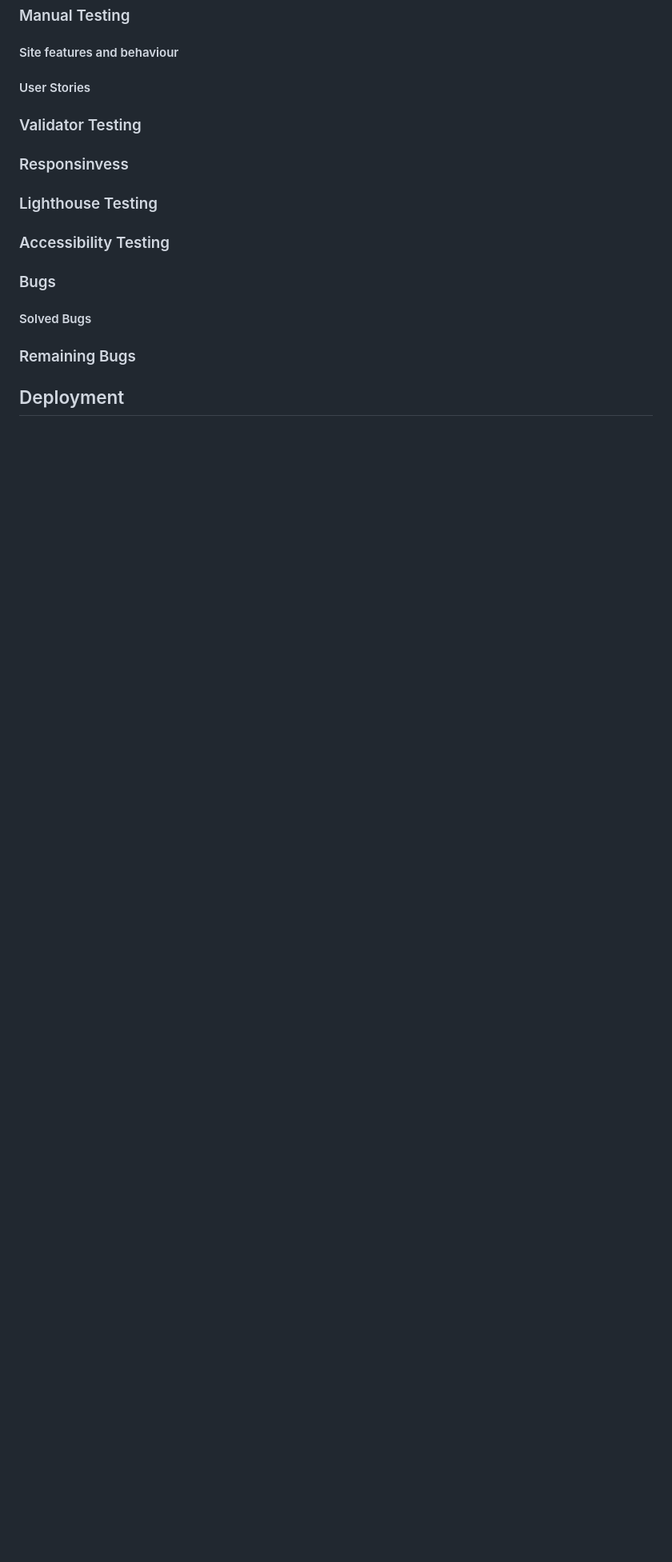
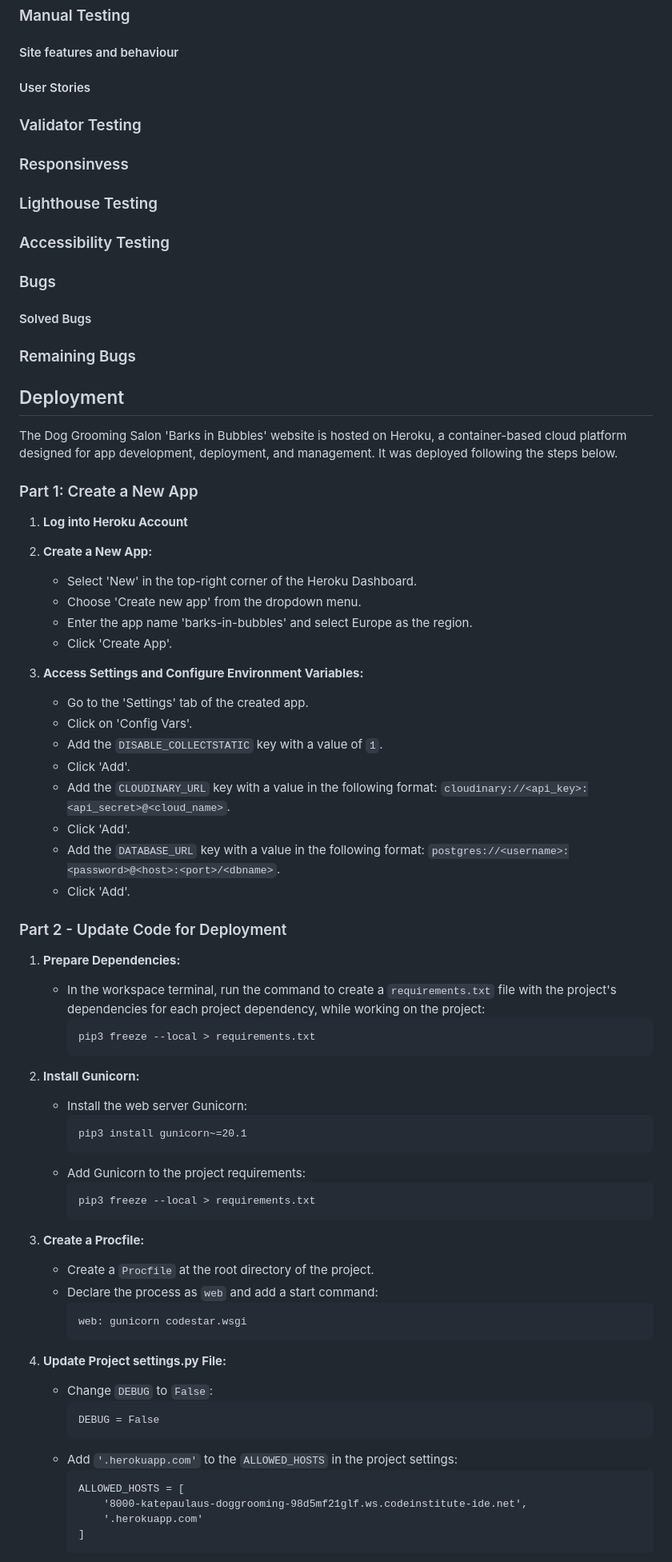
Before and after one commit to KatePaulauskas/dog-grooming-salon, a Markdown page: README.md, the part around one of its changes. Shown at 80% size. Drawn GitHub-style; blank space fills up the shorter version.

Commit message:
docs: add information to the Deployment section in README.md file

````diff
--- a/README.md
+++ b/README.md
@@ -50,3 +50,63 @@
 
 ## Deployment
 
+The Dog Grooming Salon 'Barks in Bubbles' website is hosted on Heroku, a container-based cloud platform designed for app development, deployment, and management. It was deployed following the steps below.
+
+### Part 1: Create a New App
+
+1. **Log into Heroku Account**
+
+2. **Create a New App:**
+   - Select 'New' in the top-right corner of the Heroku Dashboard.
+   - Choose 'Create new app' from the dropdown menu.
+   - Enter the app name 'barks-in-bubbles' and select Europe as the region.
+   - Click 'Create App'.
+
+3. **Access Settings and Configure Environment Variables:**
+   - Go to the 'Settings' tab of the created app.
+   - Click on 'Config Vars'.
+   - Add the `DISABLE_COLLECTSTATIC` key with a value of `1`.
+   - Click 'Add'.
+   - Add the `CLOUDINARY_URL` key with a value in the following format: `cloudinary://<api_key>:<api_secret>@<cloud_name>`.
+   - Click 'Add'.
+   - Add the `DATABASE_URL` key with a value in the following format: `postgres://<username>:<password>@<host>:<port>/<dbname>`.
+   - Click 'Add'.
+
+### Part 2 - Update Code for Deployment
+
+1. **Prepare Dependencies:**
+   - In the workspace terminal, run the command to create a `requirements.txt` file with the project's dependencies for each project dependency, while working on the project:
+     ```
+     pip3 freeze --local > requirements.txt
+     ```
+
+2. **Install Gunicorn:**
+   - Install the web server Gunicorn:
+     ```
+     pip3 install gunicorn~=20.1
+     ```
+   - Add Gunicorn to the project requirements:
+     ```
+     pip3 freeze --local > requirements.txt
+     ```
+
+3. **Create a Procfile:**
+   - Create a `Procfile` at the root directory of the project.
+   - Declare the process as `web` and add a start command:
+     ```
+     web: gunicorn codestar.wsgi
+     ```
+
+4. **Update Project settings.py File:**
+   - Change `DEBUG` to `False`:
+     ```
+     DEBUG = False
+     ```
+   - Add `'.herokuapp.com'` to the `ALLOWED_HOSTS` in the project settings:
+     ```
+     ALLOWED_HOSTS = [
+         '8000-katepaulaus-doggrooming-98d5mf21glf.ws.codeinstitute-ide.net',
+         '.herokuapp.com'
+     ]
+     ```
+
````
Also changed, not shown: other parts of README.md (+62 -0 lines).
